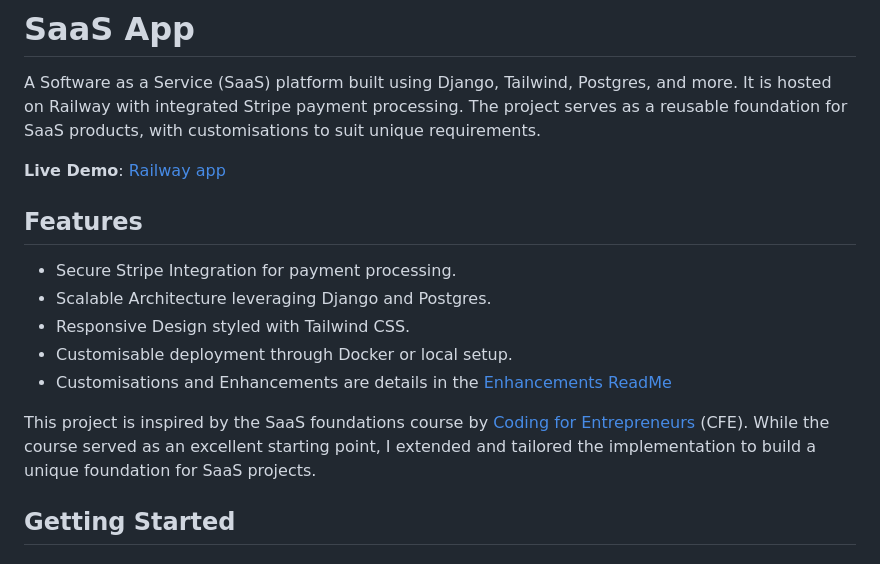
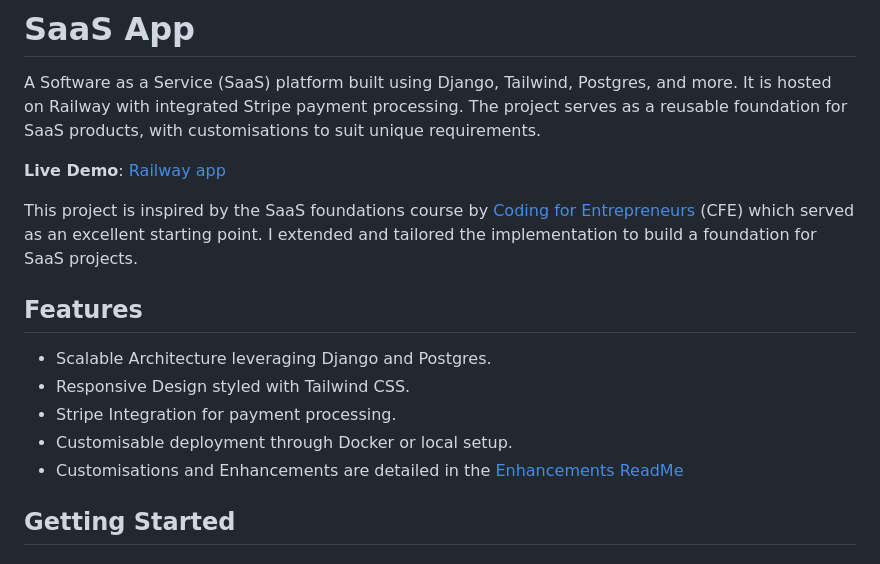
Before and after one commit to Uokoroafor/saas-app, a Markdown page: README.md, the part around the change. Rendered like a GitHub page.

```diff
--- a/README.md
+++ b/README.md
@@ -7,15 +7,14 @@ A Software as a Service (SaaS) platform built using Django, Tailwind, Postgres,
 
 **Live Demo**: [Railway app](https://saas-app-production-1e09.up.railway.app/)
 
+This project is inspired by the SaaS foundations course by [Coding for Entrepreneurs](https://github.com/codingforentrepreneurs/SaaS-Foundations) (CFE) which served as an excellent starting point. I extended and tailored the implementation to build a foundation for SaaS projects.
+
 ## Features
-- Secure Stripe Integration for payment processing.
 - Scalable Architecture leveraging Django and Postgres.
 - Responsive Design styled with Tailwind CSS.
+- Stripe Integration for payment processing.
 - Customisable deployment through Docker or local setup.
-- Customisations and Enhancements are details in the [Enhancements ReadMe](enhancements/README.md)
-
-
-This project is inspired by the SaaS foundations course by [Coding for Entrepreneurs](https://github.com/codingforentrepreneurs/SaaS-Foundations) (CFE). While the course served as an excellent starting point, I extended and tailored the implementation to build a unique foundation for SaaS projects.
+- Customisations and Enhancements are detailed in the [Enhancements ReadMe](enhancements/README.md)
 
 ## Getting Started
 
```
